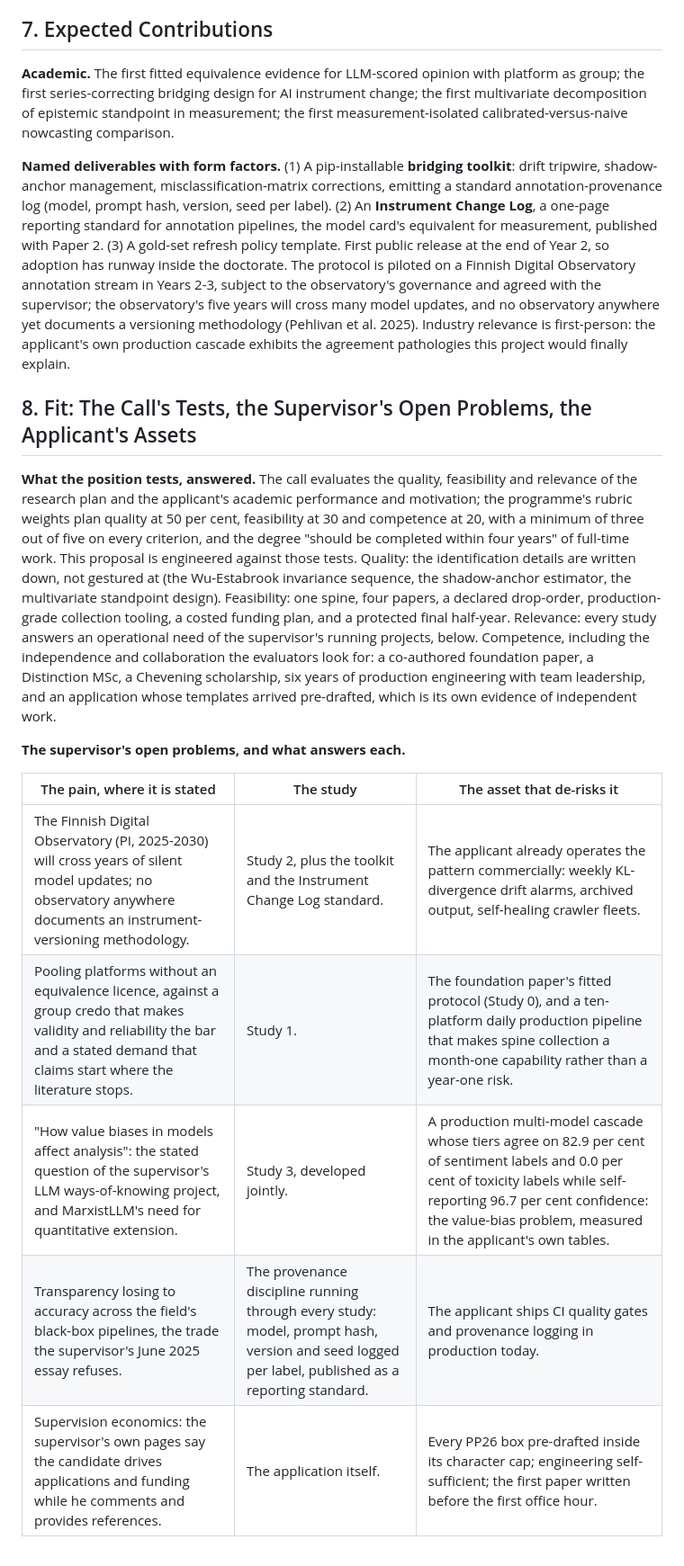
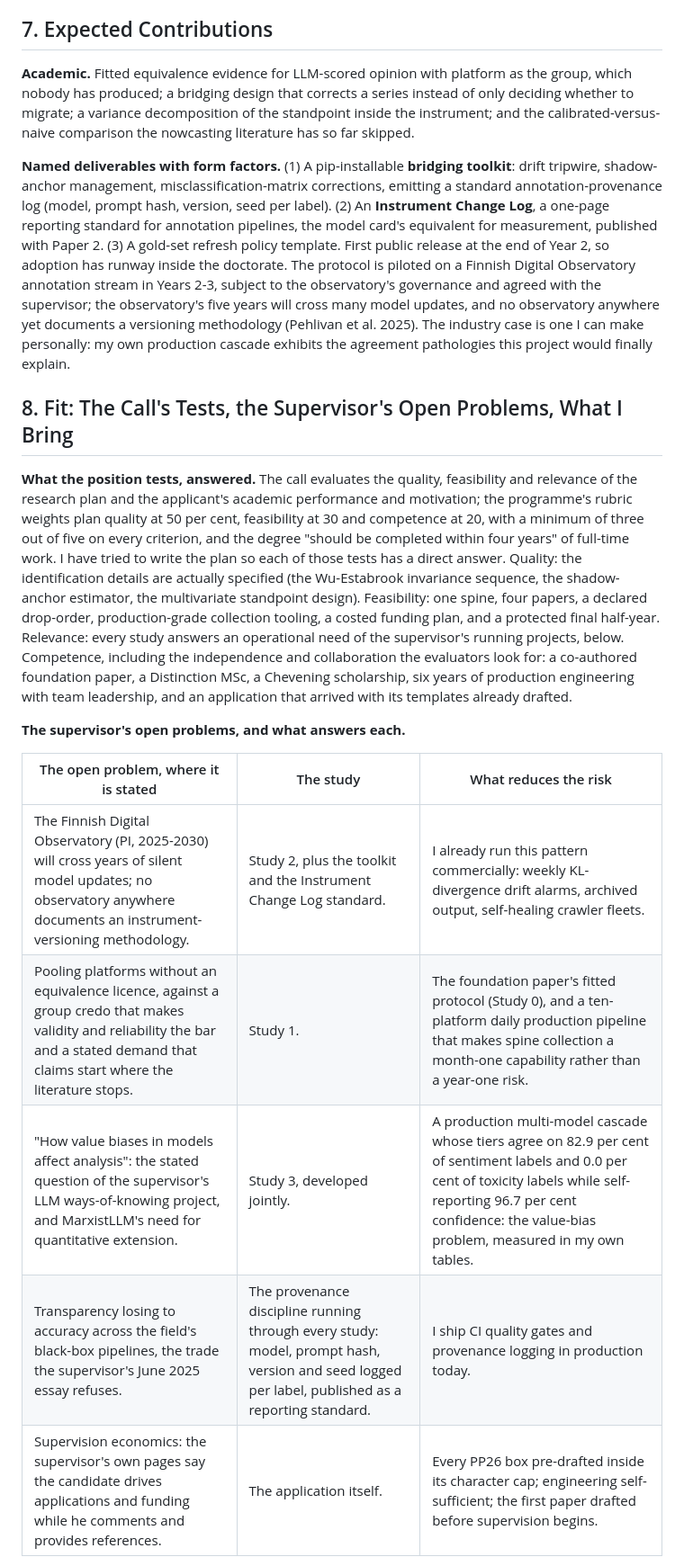
Before and after one commit to asad-ikram-mc/phd_quest, a Markdown page: Helsinki Application/PROPOSAL_Calibrating_the_Observatory.md, the part around one of its changes. Shown at 90% size. Drawn GitHub-style.

```diff
--- a/Helsinki Application/PROPOSAL_Calibrating_the_Observatory.md
+++ b/Helsinki Application/PROPOSAL_Calibrating_the_Observatory.md
@@ -74,21 +74,21 @@ No paper or group holds more than one of these cells; the observatory is what ma
 
 ## 7. Expected Contributions
 
-**Academic.** The first fitted equivalence evidence for LLM-scored opinion with platform as group; the first series-correcting bridging design for AI instrument change; the first multivariate decomposition of epistemic standpoint in measurement; the first measurement-isolated calibrated-versus-naive nowcasting comparison.
+**Academic.** Fitted equivalence evidence for LLM-scored opinion with platform as the group, which nobody has produced; a bridging design that corrects a series instead of only deciding whether to migrate; a variance decomposition of the standpoint inside the instrument; and the calibrated-versus-naive comparison the nowcasting literature has so far skipped.
 
-**Named deliverables with form factors.** (1) A pip-installable **bridging toolkit**: drift tripwire, shadow-anchor management, misclassification-matrix corrections, emitting a standard annotation-provenance log (model, prompt hash, version, seed per label). (2) An **Instrument Change Log**, a one-page reporting standard for annotation pipelines, the model card's equivalent for measurement, published with Paper 2. (3) A gold-set refresh policy template. First public release at the end of Year 2, so adoption has runway inside the doctorate. The protocol is piloted on a Finnish Digital Observatory annotation stream in Years 2-3, subject to the observatory's governance and agreed with the supervisor; the observatory's five years will cross many model updates, and no observatory anywhere yet documents a versioning methodology (Pehlivan et al. 2025). Industry relevance is first-person: the applicant's own production cascade exhibits the agreement pathologies this project would finally explain.
+**Named deliverables with form factors.** (1) A pip-installable **bridging toolkit**: drift tripwire, shadow-anchor management, misclassification-matrix corrections, emitting a standard annotation-provenance log (model, prompt hash, version, seed per label). (2) An **Instrument Change Log**, a one-page reporting standard for annotation pipelines, the model card's equivalent for measurement, published with Paper 2. (3) A gold-set refresh policy template. First public release at the end of Year 2, so adoption has runway inside the doctorate. The protocol is piloted on a Finnish Digital Observatory annotation stream in Years 2-3, subject to the observatory's governance and agreed with the supervisor; the observatory's five years will cross many model updates, and no observatory anywhere yet documents a versioning methodology (Pehlivan et al. 2025). The industry case is one I can make personally: my own production cascade exhibits the agreement pathologies this project would finally explain.
 
-## 8. Fit: The Call's Tests, the Supervisor's Open Problems, the Applicant's Assets
+## 8. Fit: The Call's Tests, the Supervisor's Open Problems, What I Bring
 
-**What the position tests, answered.** The call evaluates the quality, feasibility and relevance of the research plan and the applicant's academic performance and motivation; the programme's rubric weights plan quality at 50 per cent, feasibility at 30 and competence at 20, with a minimum of three out of five on every criterion, and the degree "should be completed within four years" of full-time work. This proposal is engineered against those tests. Quality: the identification details are written down, not gestured at (the Wu-Estabrook invariance sequence, the shadow-anchor estimator, the multivariate standpoint design). Feasibility: one spine, four papers, a declared drop-order, production-grade collection tooling, a costed funding plan, and a protected final half-year. Relevance: every study answers an operational need of the supervisor's running projects, below. Competence, including the independence and collaboration the evaluators look for: a co-authored foundation paper, a Distinction MSc, a Chevening scholarship, six years of production engineering with team leadership, and an application whose templates arrived pre-drafted, which is its own evidence of independent work.
+**What the position tests, answered.** The call evaluates the quality, feasibility and relevance of the research plan and the applicant's academic performance and motivation; the programme's rubric weights plan quality at 50 per cent, feasibility at 30 and competence at 20, with a minimum of three out of five on every criterion, and the degree "should be completed within four years" of full-time work. I have tried to write the plan so each of those tests has a direct answer. Quality: the identification details are actually specified (the Wu-Estabrook invariance sequence, the shadow-anchor estimator, the multivariate standpoint design). Feasibility: one spine, four papers, a declared drop-order, production-grade collection tooling, a costed funding plan, and a protected final half-year. Relevance: every study answers an operational need of the supervisor's running projects, below. Competence, including the independence and collaboration the evaluators look for: a co-authored foundation paper, a Distinction MSc, a Chevening scholarship, six years of production engineering with team leadership, and an application that arrived with its templates already drafted.
 
 **The supervisor's open problems, and what answers each.**
 
-| The pain, where it is stated | The study | The asset that de-risks it |
+| The open problem, where it is stated | The study | What reduces the risk |
 |---|---|---|
-| The Finnish Digital Observatory (PI, 2025-2030) will cross years of silent model updates; no observatory anywhere documents an instrument-versioning methodology. | Study 2, plus the toolkit and the Instrument Change Log standard. | The applicant already operates the pattern commercially: weekly KL-divergence drift alarms, archived output, self-healing crawler fleets. |
+| The Finnish Digital Observatory (PI, 2025-2030) will cross years of silent model updates; no observatory anywhere documents an instrument-versioning methodology. | Study 2, plus the toolkit and the Instrument Change Log standard. | I already run this pattern commercially: weekly KL-divergence drift alarms, archived output, self-healing crawler fleets. |
 | Pooling platforms without an equivalence licence, against a group credo that makes validity and reliability the bar and a stated demand that claims start where the literature stops. | Study 1. | The foundation paper's fitted protocol (Study 0), and a ten-platform daily production pipeline that makes spine collection a month-one capability rather than a year-one risk. |
-| "How value biases in models affect analysis": the stated question of the supervisor's LLM ways-of-knowing project, and MarxistLLM's need for quantitative extension. | Study 3, developed jointly. | A production multi-model cascade whose tiers agree on 82.9 per cent of sentiment labels and 0.0 per cent of toxicity labels while self-reporting 96.7 per cent confidence: the value-bias problem, measured in the applicant's own tables. |
-| Transparency losing to accuracy across the field's black-box pipelines, the trade the supervisor's June 2025 essay refuses. | The provenance discipline running through every study: model, prompt hash, version and seed logged per label, published as a reporting standard. | The applicant ships CI quality gates and provenance logging in production today. |
-| Supervision economics: the supervisor's own pages say the candidate drives applications and funding while he comments and provides references. | The application itself. | Every PP26 box pre-drafted inside its character cap; engineering self-sufficient; the first paper written before the first office hour. |
+| "How value biases in models affect analysis": the stated question of the supervisor's LLM ways-of-knowing project, and MarxistLLM's need for quantitative extension. | Study 3, developed jointly. | A production multi-model cascade whose tiers agree on 82.9 per cent of sentiment labels and 0.0 per cent of toxicity labels while self-reporting 96.7 per cent confidence: the value-bias problem, measured in my own tables. |
+| Transparency losing to accuracy across the field's black-box pipelines, the trade the supervisor's June 2025 essay refuses. | The provenance discipline running through every study: model, prompt hash, version and seed logged per label, published as a reporting standard. | I ship CI quality gates and provenance logging in production today. |
+| Supervision economics: the supervisor's own pages say the candidate drives applications and funding while he comments and provides references. | The application itself. | Every PP26 box pre-drafted inside its character cap; engineering self-sufficient; the first paper drafted before supervision begins. |
 
```
Also changed, not shown: other parts of Helsinki Application/PROPOSAL_Calibrating_the_Observatory.md (+32 -32 lines).
